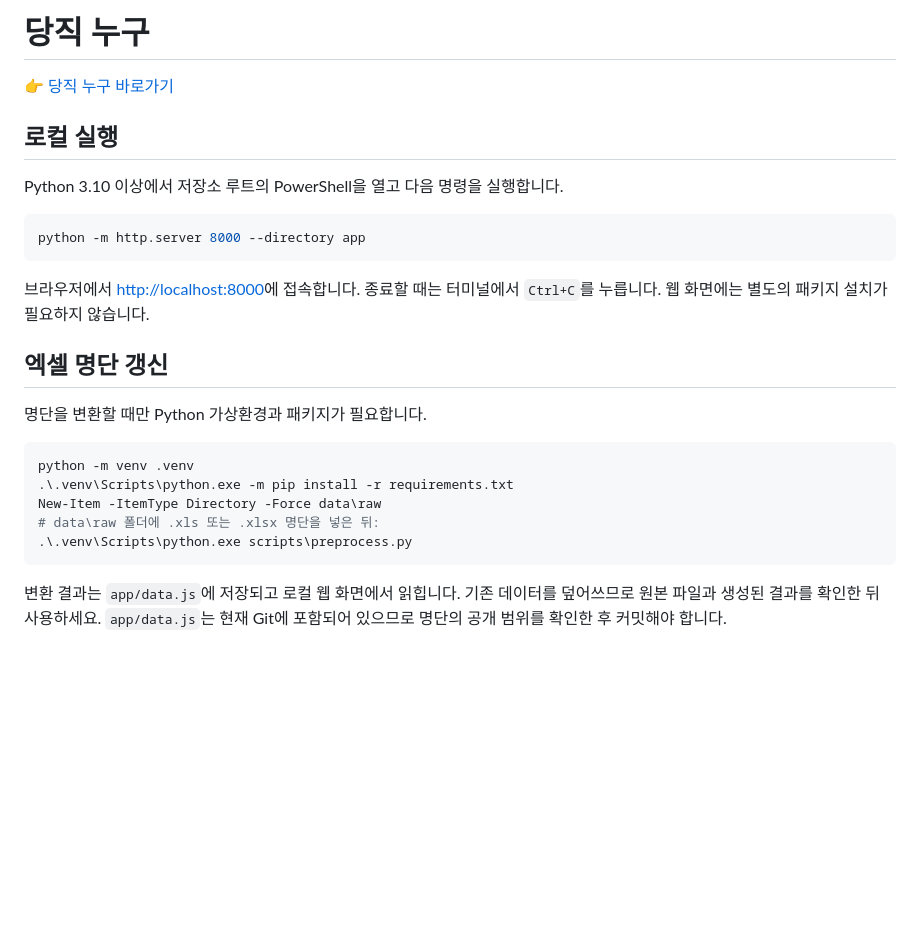
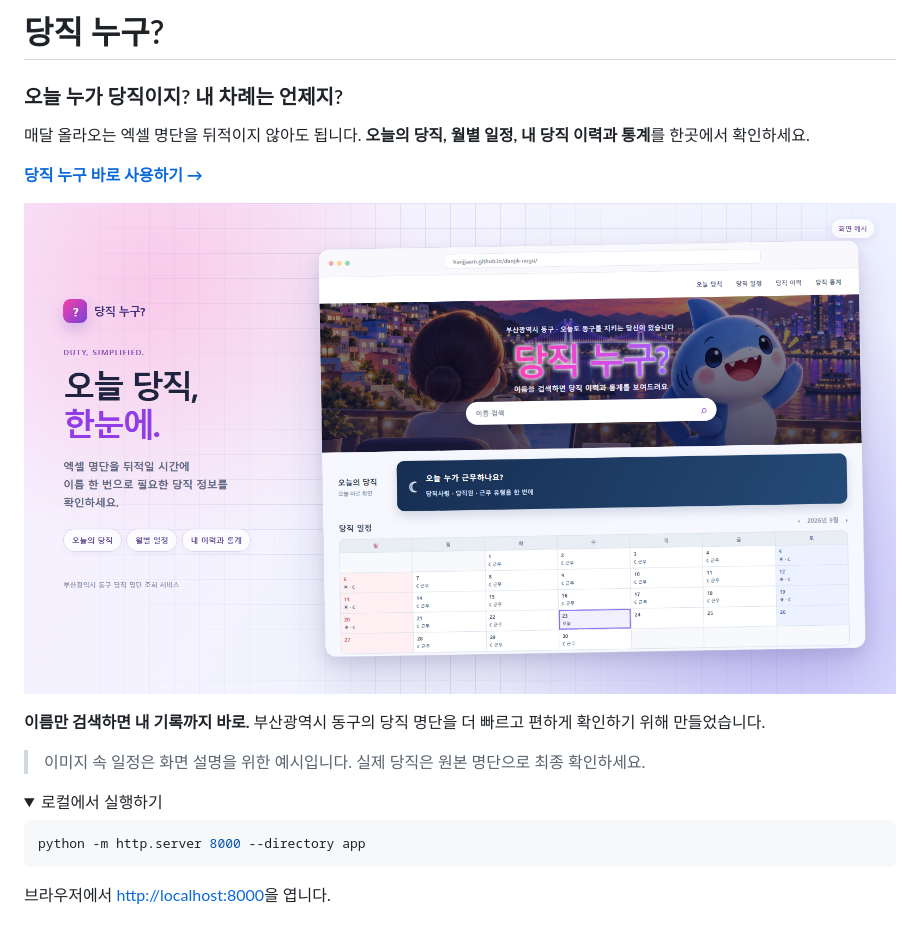
Before and after one commit to hanjjaem/danjik-nugu, a Markdown page: README.md, the part around the change. GitHub-like rendering; pictures changed too: docs/readme-preview.png (added); folded sections open; blank space fills up the shorter version.

Commit message:
docs: showcase duty dashboard in README

````diff
--- a/README.md
+++ b/README.md
@@ -1,27 +1,24 @@
-# 당직 누구
+# 당직 누구?
 
-👉 [당직 누구 바로가기](https://hanjjaem.github.io/danjik-nugu/)
+### 오늘 누가 당직이지? 내 차례는 언제지?
 
-## 로컬 실행
+매달 올라오는 엑셀 명단을 뒤적이지 않아도 됩니다. **오늘의 당직, 월별 일정, 내 당직 이력과 통계**를 한곳에서 확인하세요.
 
-Python 3.10 이상에서 저장소 루트의 PowerShell을 열고 다음 명령을 실행합니다.
+[**당직 누구 바로 사용하기 →**](https://hanjjaem.github.io/danjik-nugu/)
+
+[![당직 누구 서비스 화면 목업: 이름 검색, 오늘의 당직, 월별 일정](docs/readme-preview.png)](https://hanjjaem.github.io/danjik-nugu/)
+
+**이름만 검색하면 내 기록까지 바로.** 부산광역시 동구의 당직 명단을 더 빠르고 편하게 확인하기 위해 만들었습니다.
+
+> 이미지 속 일정은 화면 설명을 위한 예시입니다. 실제 당직은 원본 명단으로 최종 확인하세요.
+
+<details>
+<summary>로컬에서 실행하기</summary>
 
 ```powershell
 python -m http.server 8000 --directory app
 ```
 
-브라우저에서 <http://localhost:8000>에 접속합니다. 종료할 때는 터미널에서 `Ctrl+C`를 누릅니다. 웹 화면에는 별도의 패키지 설치가 필요하지 않습니다.
+브라우저에서 <http://localhost:8000>을 엽니다.
 
-## 엑셀 명단 갱신
-
-명단을 변환할 때만 Python 가상환경과 패키지가 필요합니다.
-
-```powershell
-python -m venv .venv
-.\.venv\Scripts\python.exe -m pip install -r requirements.txt
-New-Item -ItemType Directory -Force data\raw
-# data\raw 폴더에 .xls 또는 .xlsx 명단을 넣은 뒤:
-.\.venv\Scripts\python.exe scripts\preprocess.py
-```
-
-변환 결과는 `app/data.js`에 저장되고 로컬 웹 화면에서 읽힙니다. 기존 데이터를 덮어쓰므로 원본 파일과 생성된 결과를 확인한 뒤 사용하세요. `app/data.js`는 현재 Git에 포함되어 있으므로 명단의 공개 범위를 확인한 후 커밋해야 합니다.
+</details>
````
Also changed, not shown: 1 other file.
